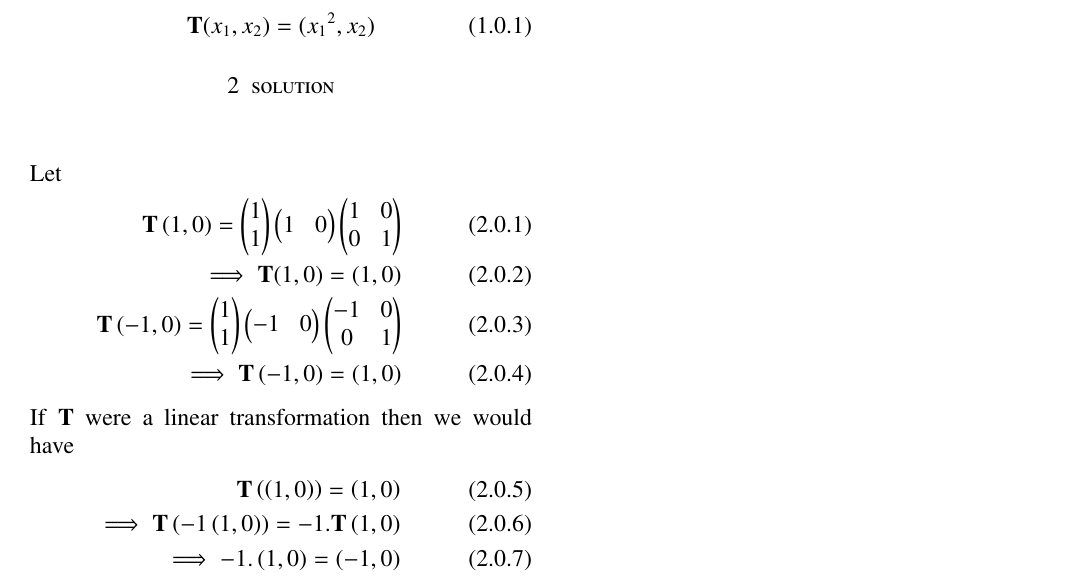
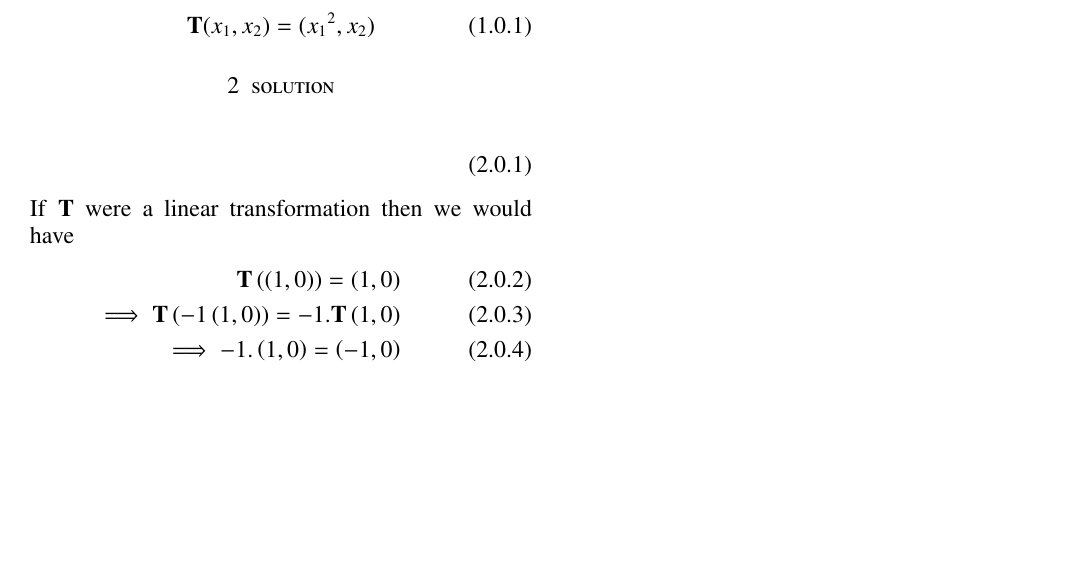
Before and after one commit to Ritesh622/Assignment, a LaTeX problem sheet (Assignment_8/Assignment 8.tex): part of the page, cut so that both start at the same text, the shorter picture padded with empty space. Compiled offline with pdfLaTeX.

Commit message:
Add files via upload

```diff
--- a/Assignment_8/Assignment 8.tex
+++ b/Assignment_8/Assignment 8.tex
@@ -183,11 +183,11 @@ https://github.com/Ritesh622/Assignment_EE5609/tree/master/Assignment_8
 %\end{align}
 %We can observe that matrix $\vec{Q}$ is not a fixed matrix. Hence we can conclude  that given transformation is not linear.\\
  \begin{align}
- \intertext{Let}
- \textbf{T} \brak{1,0} =  \myvec{1\\1}\myvec{1 & 0}\myvec{1 & 0 \\ 0 &1}\\
- \implies \textbf{T}(1,0) = (1,0) \\
-  \textbf{T}\brak{-1,0} =  \myvec{1\\1}\myvec{-1 & 0}\myvec{-1 & 0 \\ 0 &1}\\
- \implies \textbf{T}\brak{-1,0} = \brak{1,0}
+% \intertext{Let}
+% \textbf{T} \brak{1,0} =  \myvec{1\\1}\myvec{1 & 0}\myvec{1 & 0 \\ 0 &1}\\
+% \implies \textbf{T}(1,0) = (1,0) \\
+%  \textbf{T}\brak{-1,0} =  \myvec{1\\1}\myvec{-1 & 0}\myvec{-1 & 0 \\ 0 &1}\\
+% \implies \textbf{T}\brak{-1,0} = \brak{1,0}
  \end{align}
   If \textbf{T} were a linear transformation then we would have
  \begin{align}
```
Also changed, not shown: Assignment_8/Assignment 8.pdf.
